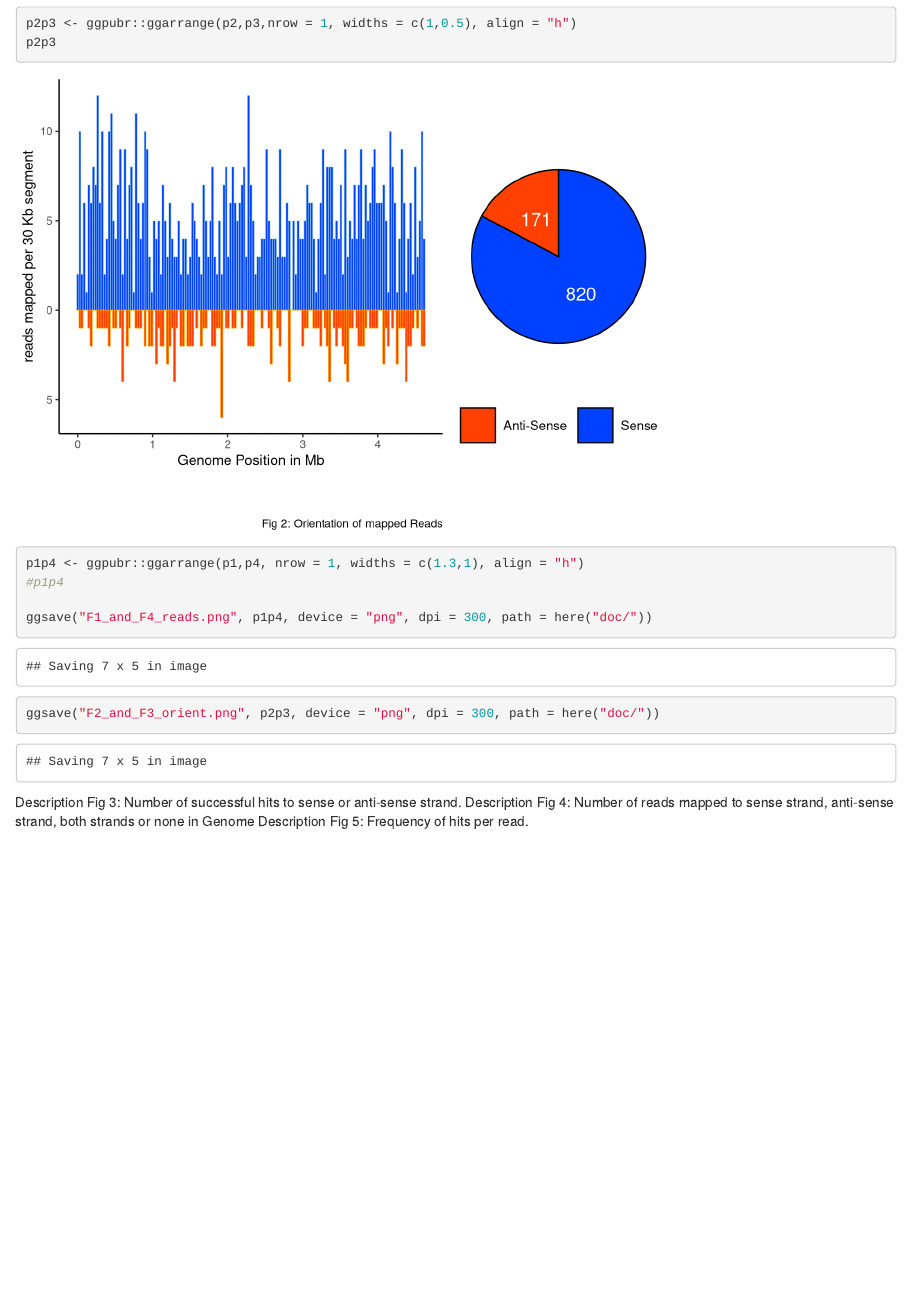
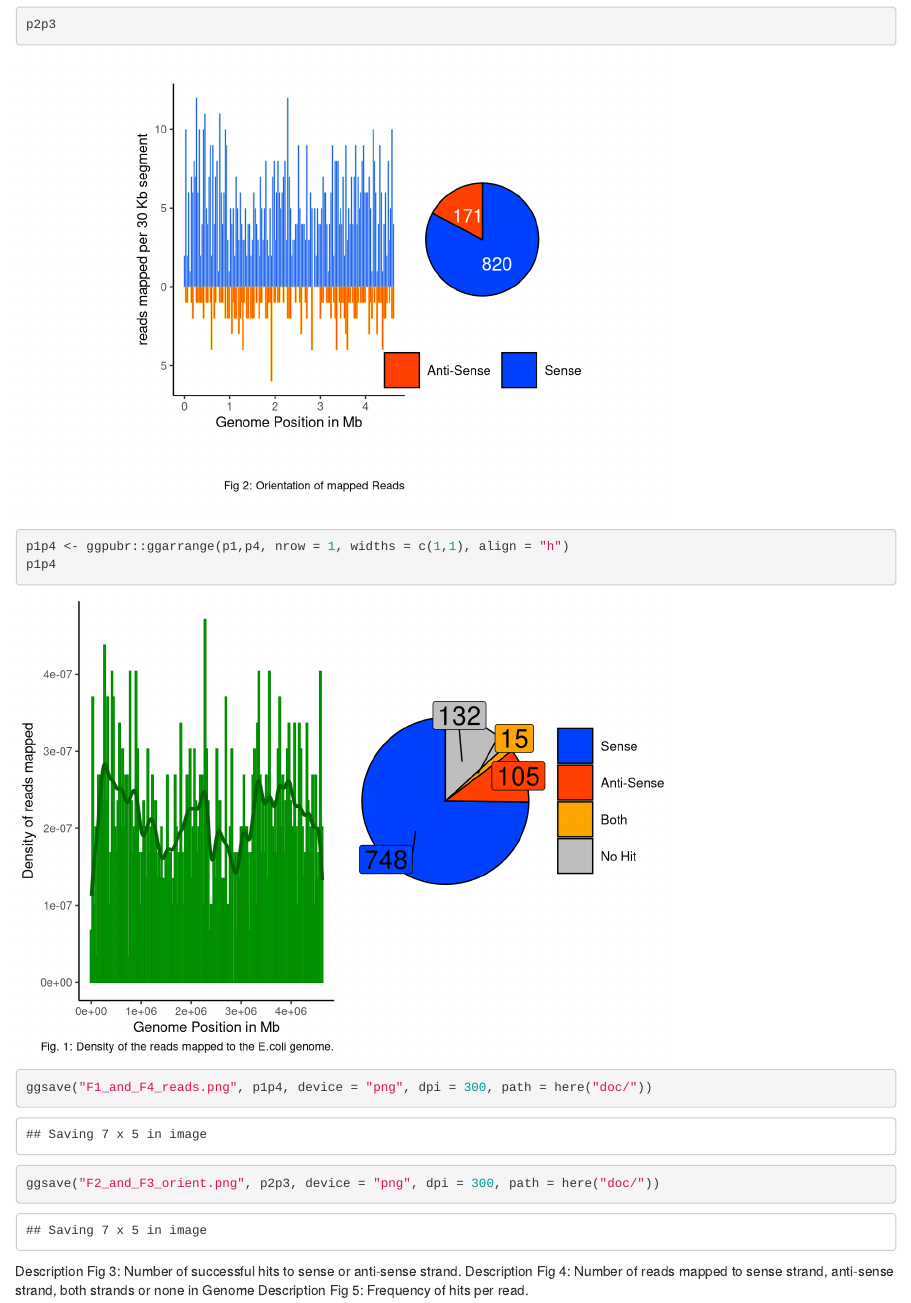
Before and after one commit to pwolper/read-mapping, an R Markdown document (code/read-vis.Rmd): the page in a window 1100 px wide, from 4960 px down before the commit and from 5080 px down after it. Rendered offline with R 4.5, knitr and Pandoc, with nearby package versions; code that draws random numbers runs with fixed seeds of ours; some code elsewhere in the file could not run offline.

Commit message:
minor changes

```diff
--- a/code/read-vis.Rmd
+++ b/code/read-vis.Rmd
@@ -161,11 +161,11 @@ ggsave("F3_Hits_sense_vs_antisense.png",p3 ,device = "png", dpi = 300, path = ou
 ggsave("F4_Read_distribution.png",p4, device = "png", dpi = 300, path = output)
 ggsave("F5_Reads_by_number_of_hits.png",p5 ,device = "png", dpi = 300, path = output)
 
-p2p3 <- ggpubr::ggarrange(p2,p3,nrow = 1, widths = c(1,0.5), align = "h")
+p2p3 <- ggpubr::ggarrange(p2,p3,nrow = 1, widths = c(1,0.5), align = "h") +coord_fixed()
 p2p3
 
-p1p4 <- ggpubr::ggarrange(p1,p4, nrow = 1, widths = c(1.3,1), align = "h")
-#p1p4
+p1p4 <- ggpubr::ggarrange(p1,p4, nrow = 1, widths = c(1,1), align = "h")
+p1p4
 
 ggsave("F1_and_F4_reads.png", p1p4, device = "png", dpi = 300, path = here("doc/"))
 
```
Also changed, not shown: code/read-vis.Rmd (2 more changed lines).
